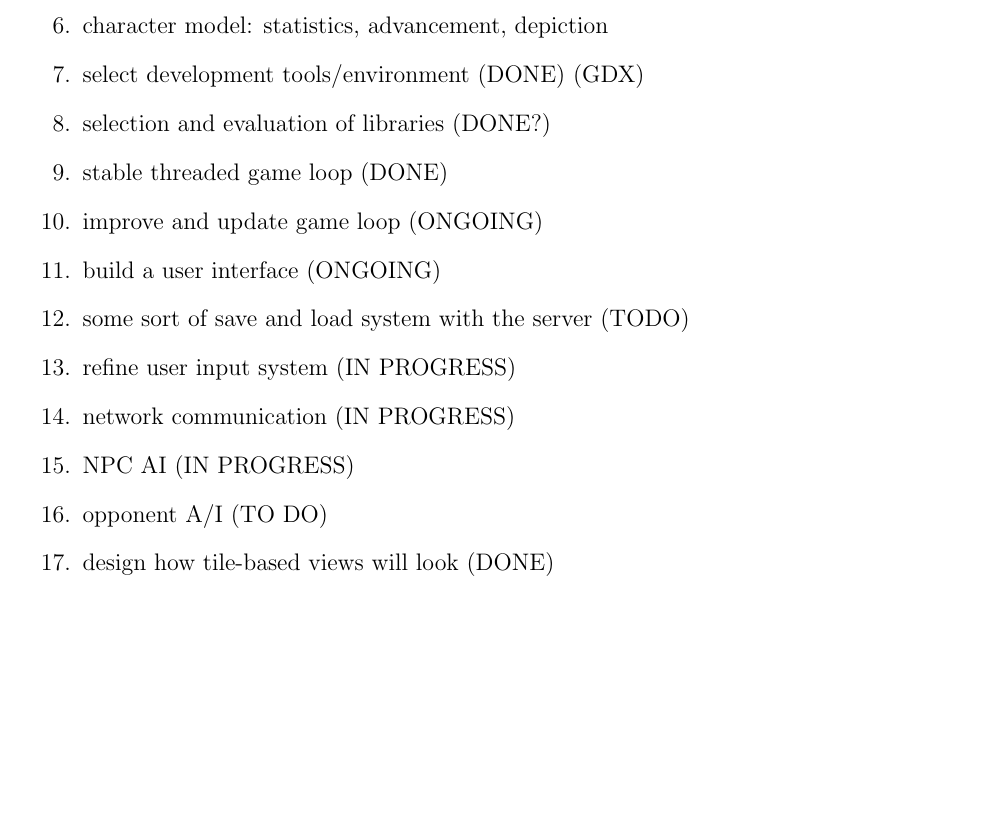
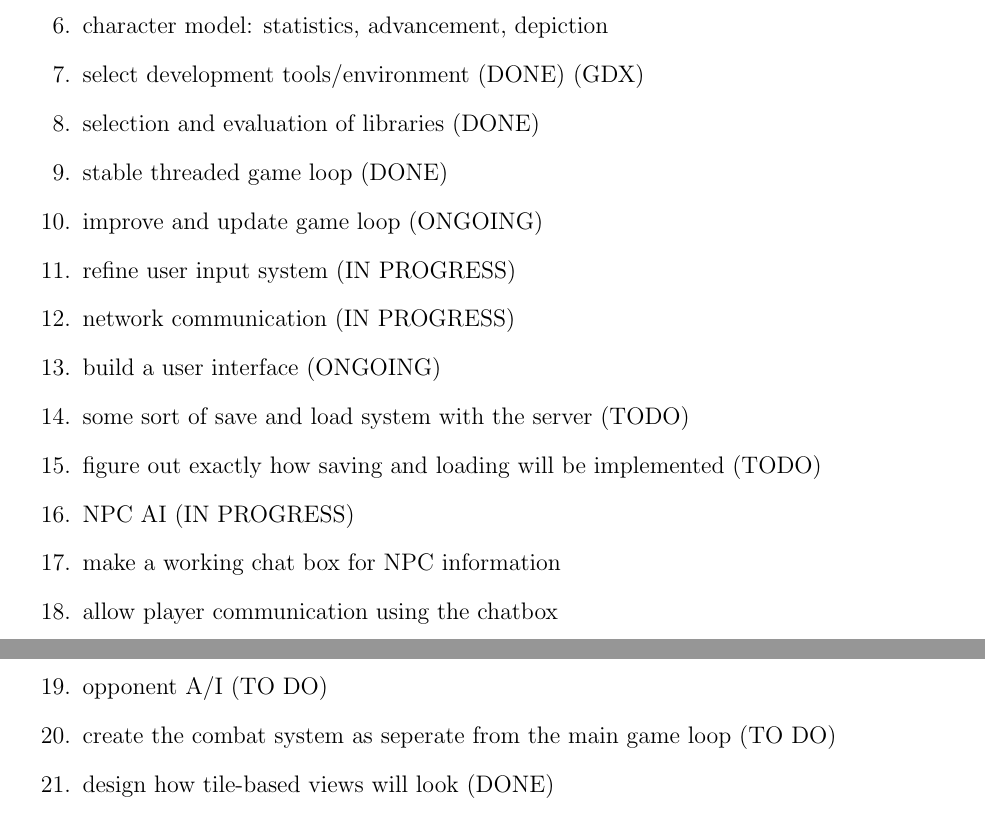
Before and after one commit to CS383-Team1/project, a LaTeX document (doc/backlog/project.tex): part of page 1 of 2 before the commit and two parts of pages 1 and 2 of 2 after it, the two joined at a grey line, cut so that both start at the same text, the shorter picture padded with empty space. Compiled offline with pdfLaTeX.

Commit message:
Update project.tex

```diff
--- a/doc/backlog/project.tex
+++ b/doc/backlog/project.tex
@@ -25,17 +25,23 @@
 \item character model: statistics, advancement, depiction
 
 \item select development tools/environment (DONE) (GDX)
-\item selection and evaluation of libraries (DONE?)
+\item selection and evaluation of libraries (DONE)
 
 \item stable threaded game loop (DONE)
 \item improve and update game loop (ONGOING)
+\item refine user input system (IN PROGRESS)
+\item network communication (IN PROGRESS)
 \item build a user interface (ONGOING)
 \item some sort of save and load system with the server (TODO)
-\item refine user input system (IN PROGRESS)
-\item network communication (IN PROGRESS)
+\item figure out exactly how saving and loading will be implemented (TODO)
+
 
 \item NPC AI (IN PROGRESS)
+\item make a working chat box for NPC information
+\item allow player communication using the chatbox
 \item opponent A/I (TO DO)
+\item create the combat system as seperate from the main game loop (TO DO)
+
 
 \item design how tile-based views will look (DONE)
 %\item graphics and sound
```
